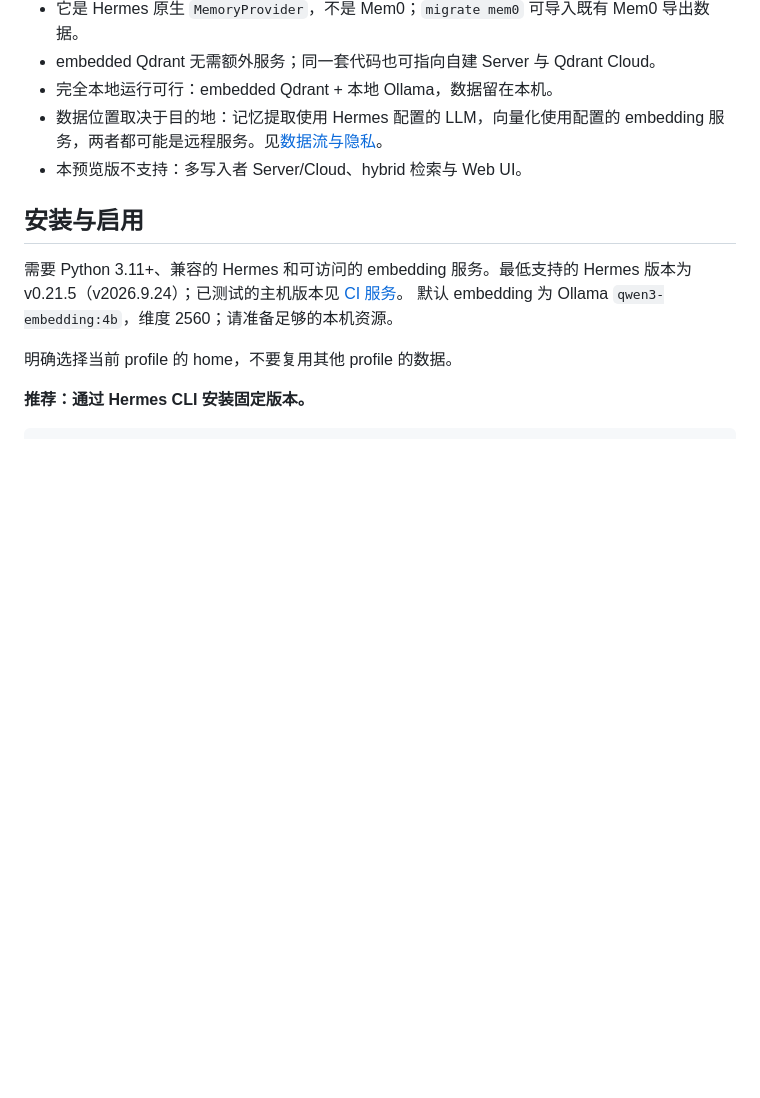
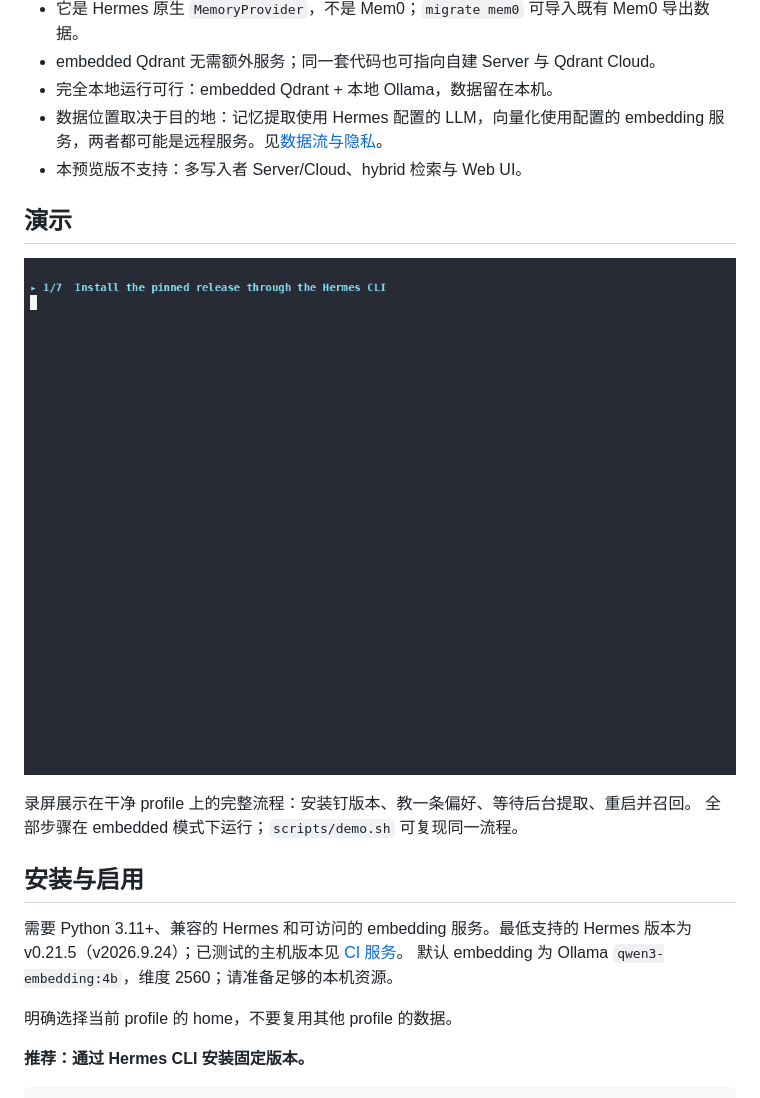
Before and after one commit to cnkang/hermes-plugin-qdrant-memory, a Markdown page: README.zh-CN.md, the part around the change. GitHub-like rendering; pictures changed too: assets/demo.gif (added); blank space fills up the shorter version.

```diff
--- a/README.zh-CN.md
+++ b/README.zh-CN.md
@@ -39,6 +39,13 @@ flowchart LR
 - 数据位置取决于目的地：记忆提取使用 Hermes 配置的 LLM，向量化使用配置的
   embedding 服务，两者都可能是远程服务。见[数据流与隐私](#数据流与隐私)。
 - 本预览版不支持：多写入者 Server/Cloud、hybrid 检索与 Web UI。
+
+## 演示
+
+![终端录屏：安装插件、存入偏好、重启并召回](https://raw.githubusercontent.com/cnkang/hermes-plugin-qdrant-memory/main/assets/demo.gif)
+
+录屏展示在干净 profile 上的完整流程：安装钉版本、教一条偏好、等待后台提取、重启并召回。
+全部步骤在 embedded 模式下运行；`scripts/demo.sh` 可复现同一流程。
 
 ## 安装与启用
 
```
Also changed, not shown: CHANGELOG.md (+4 -0 lines), README.md (+9 -0 lines), 2 other files.
